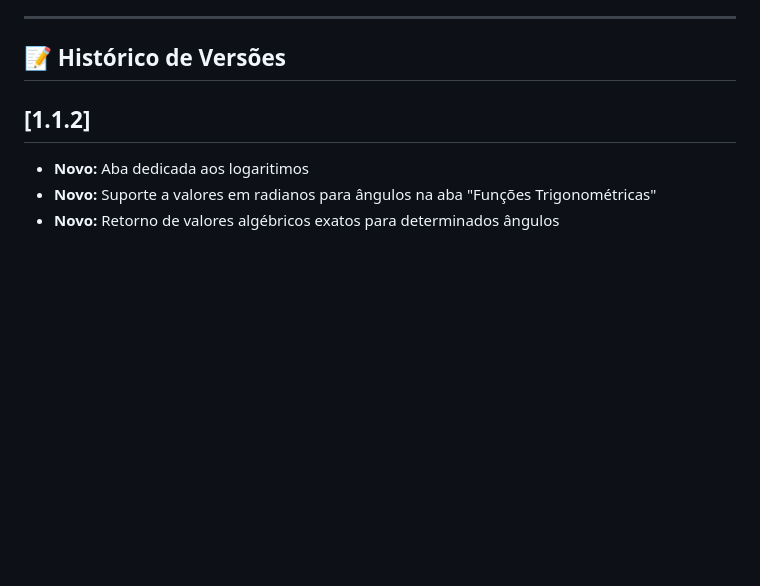
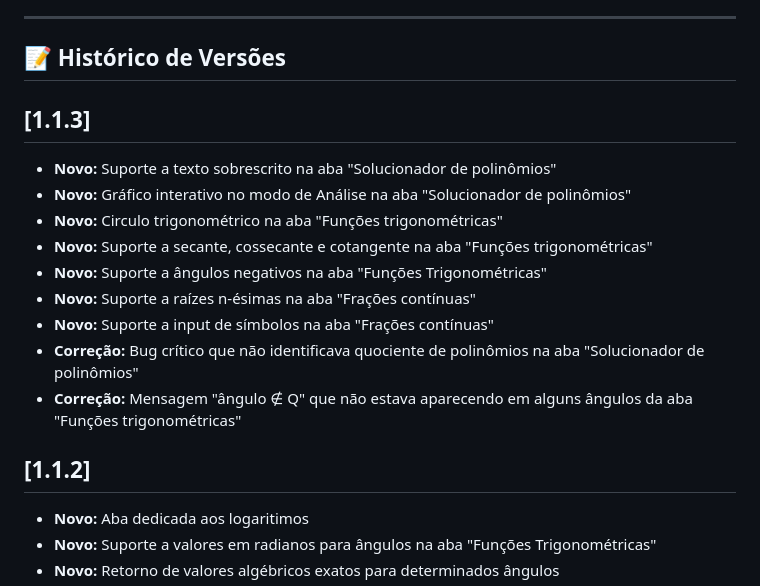
Before and after one commit to Kacheetado/Laborat-rio-de-N-meros-Irracionais, a Markdown page: README.md, the part around the change. Rendered like a GitHub page; blank space fills up the shorter version.

```diff
--- a/README.md
+++ b/README.md
@@ -47,6 +47,17 @@ A interface da ferramenta possui suporte completo e revisado para quatro idiomas
 ---
 
 ## 📝 Histórico de Versões
+
+## [1.1.3]
+* **Novo:** Suporte a texto sobrescrito na aba "Solucionador de polinômios"
+* **Novo:** Gráfico interativo no modo de Análise na aba "Solucionador de polinômios"
+* **Novo:** Circulo trigonométrico na aba "Funções trigonométricas"
+* **Novo:** Suporte a secante, cossecante e cotangente na aba "Funções trigonométricas"
+* **Novo:** Suporte a ângulos negativos na aba "Funções Trigonométricas"
+* **Novo:** Suporte a raízes n-ésimas na aba "Frações contínuas"
+* **Novo:** Suporte a input de símbolos na aba "Frações contínuas"
+* **Correção:** Bug crítico que não identificava quociente de polinômios na aba "Solucionador de polinômios"
+* **Correção:** Mensagem "ângulo ∉ Q" que não estava aparecendo em alguns ângulos da aba "Funções trigonométricas"
 
 ## [1.1.2]
 * **Novo:** Aba dedicada aos logaritimos
```
